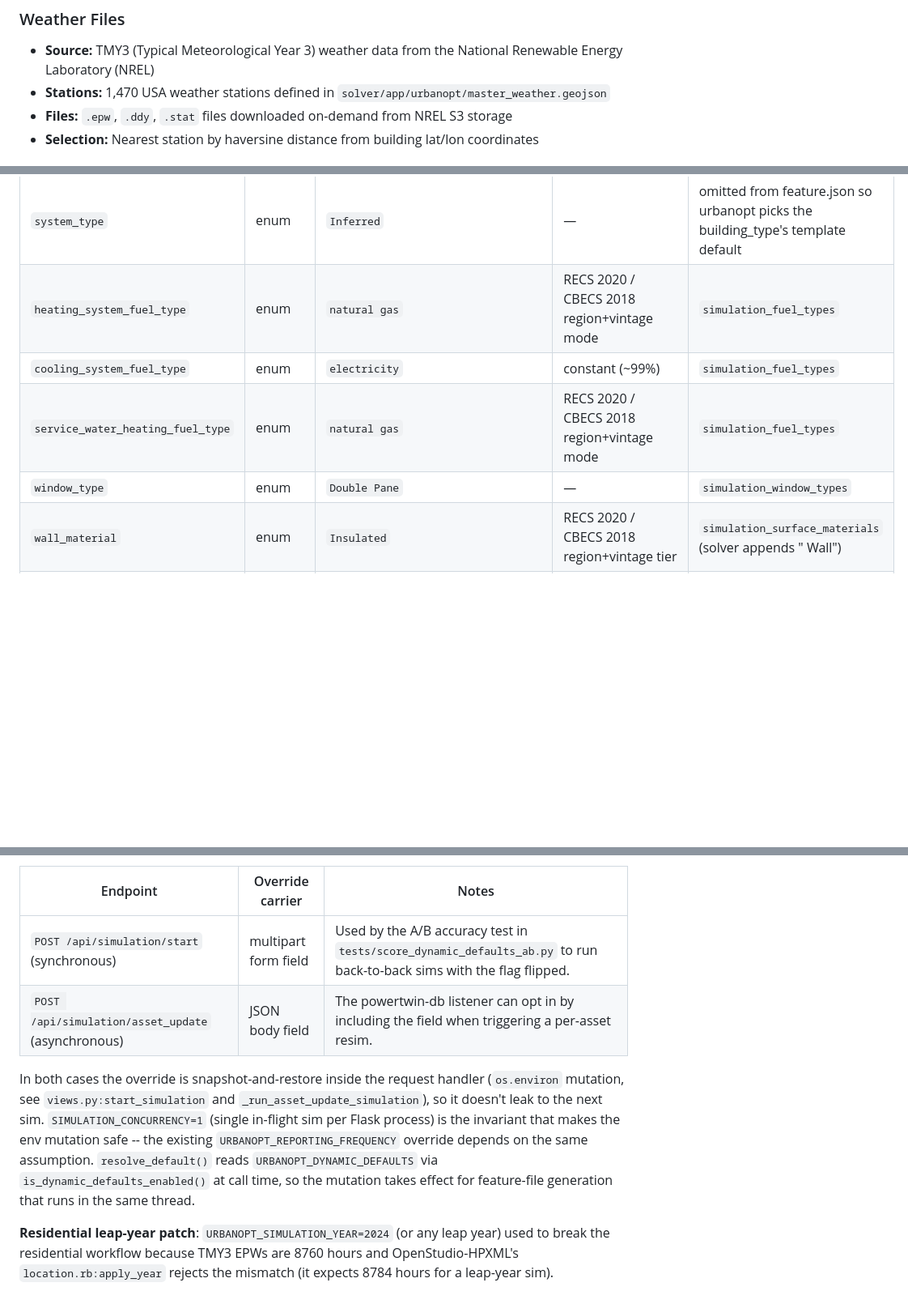
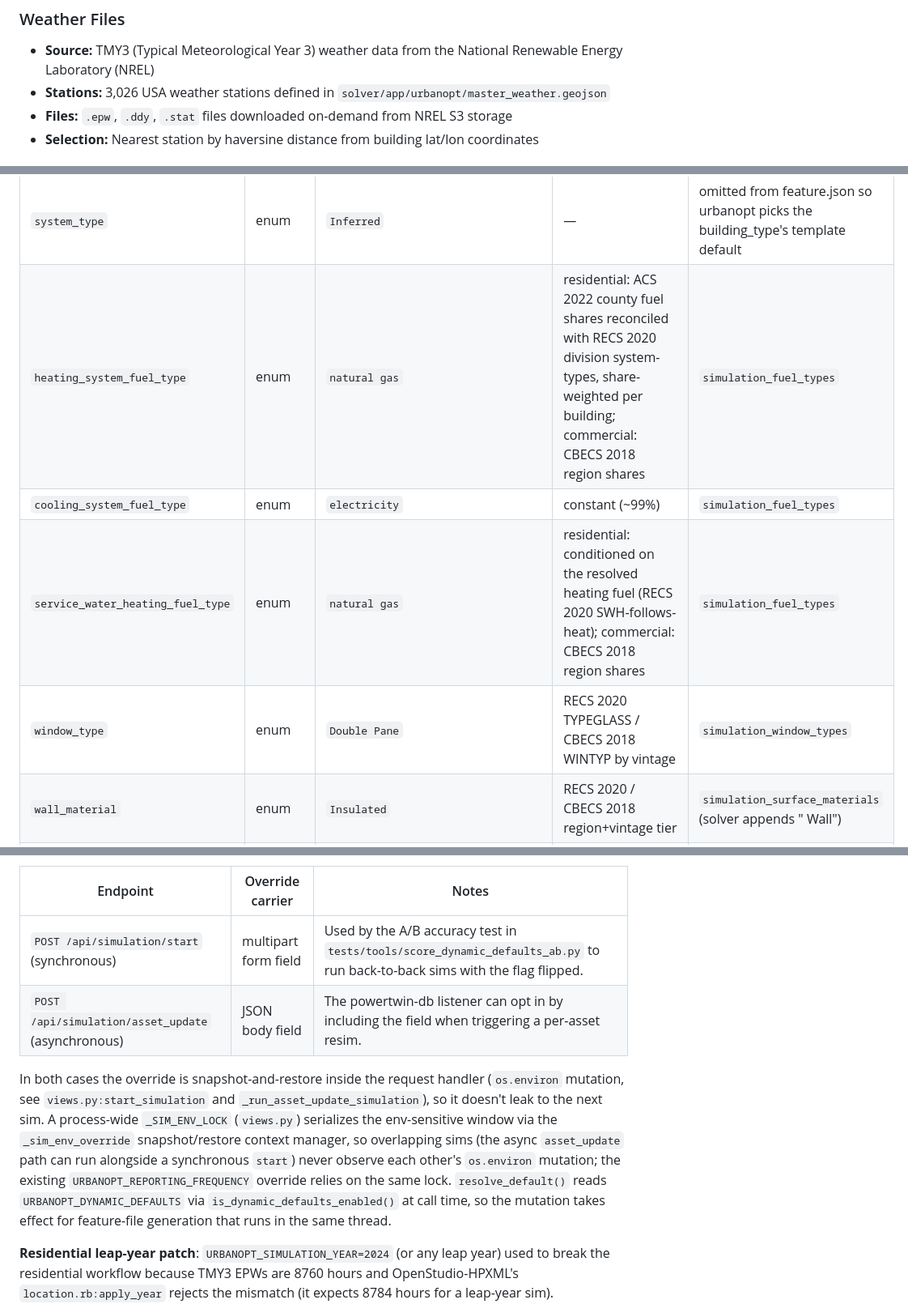
Before and after one commit to power-theory/powertwin-solver, a Markdown page: README.md, 3 parts joined by grey strips. Shown at 81% size. Rendered like a GitHub page; blank space fills up the shorter version.

```diff
--- a/README.md
+++ b/README.md
@@ -191,7 +191,7 @@ python read_sqlite_db.py <path_to_db>
 
 ### Weather Files
 - **Source:** TMY3 (Typical Meteorological Year 3) weather data from the National Renewable Energy Laboratory (NREL)
-- **Stations:** 1,470 USA weather stations defined in `solver/app/urbanopt/master_weather.geojson`
+- **Stations:** 3,026 USA weather stations defined in `solver/app/urbanopt/master_weather.geojson`
 - **Files:** `.epw`, `.ddy`, `.stat` files downloaded on-demand from NREL S3 storage
 - **Selection:** Nearest station by haversine distance from building lat/lon coordinates
 
@@ -302,10 +302,10 @@ seeded into `simulation_*_types` tables and served at
 | Field | Type | Flat fallback | Dynamic resolver | Notes |
 |---|---|---|---|---|
 | `system_type` | enum | `Inferred` | — | omitted from feature.json so urbanopt picks the building_type's template default |
-| `heating_system_fuel_type` | enum | `natural gas` | RECS 2020 / CBECS 2018 region+vintage mode | `simulation_fuel_types` |
+| `heating_system_fuel_type` | enum | `natural gas` | residential: ACS 2022 county fuel shares reconciled with RECS 2020 division system-types, share-weighted per building; commercial: CBECS 2018 region shares | `simulation_fuel_types` |
 | `cooling_system_fuel_type` | enum | `electricity` | constant (~99%) | `simulation_fuel_types` |
-| `service_water_heating_fuel_type` | enum | `natural gas` | RECS 2020 / CBECS 2018 region+vintage mode | `simulation_fuel_types` |
-| `window_type` | enum | `Double Pane` | — | `simulation_window_types` |
+| `service_water_heating_fuel_type` | enum | `natural gas` | residential: conditioned on the resolved heating fuel (RECS 2020 SWH-follows-heat); commercial: CBECS 2018 region shares | `simulation_fuel_types` |
+| `window_type` | enum | `Double Pane` | RECS 2020 TYPEGLASS / CBECS 2018 WINTYP by vintage | `simulation_window_types` |
 | `wall_material` | enum | `Insulated` | RECS 2020 / CBECS 2018 region+vintage tier | `simulation_surface_materials` (solver appends " Wall") |
 | `roof_material` | enum | `Insulated` | RECS 2020 / CBECS 2018 region+vintage tier | `simulation_surface_materials` (solver appends " Roof") |
 | `window_to_wall_ratio` | number | `0.20` | OpenStudio Standards prototype WWR per building_type (commercial only) | range `[0.0, 0.8]` |
@@ -411,10 +416,10 @@ Every field in `DYNAMIC_FIELDS` always appears in `levels`. A field that does no
 
 | Endpoint | Override carrier | Notes |
 |---|---|---|
-| `POST /api/simulation/start` (synchronous) | multipart form field | Used by the A/B accuracy test in `tests/score_dynamic_defaults_ab.py` to run back-to-back sims with the flag flipped. |
+| `POST /api/simulation/start` (synchronous) | multipart form field | Used by the A/B accuracy test in `tests/tools/score_dynamic_defaults_ab.py` to run back-to-back sims with the flag flipped. |
 | `POST /api/simulation/asset_update` (asynchronous) | JSON body field | The powertwin-db listener can opt in by including the field when triggering a per-asset resim. |
 
-In both cases the override is snapshot-and-restore inside the request handler (`os.environ` mutation, see `views.py:start_simulation` and `_run_asset_update_simulation`), so it doesn't leak to the next sim. `SIMULATION_CONCURRENCY=1` (single in-flight sim per Flask process) is the invariant that makes the env mutation safe -- the existing `URBANOPT_REPORTING_FREQUENCY` override depends on the same assumption. `resolve_default()` reads `URBANOPT_DYNAMIC_DEFAULTS` via `is_dynamic_defaults_enabled()` at call time, so the mutation takes effect for feature-file generation that runs in the same thread.
+In both cases the override is snapshot-and-restore inside the request handler (`os.environ` mutation, see `views.py:start_simulation` and `_run_asset_update_simulation`), so it doesn't leak to the next sim. A process-wide `_SIM_ENV_LOCK` (`views.py`) serializes the env-sensitive window via the `_sim_env_override` snapshot/restore context manager, so overlapping sims (the async `asset_update` path can run alongside a synchronous `start`) never observe each other's `os.environ` mutation; the existing `URBANOPT_REPORTING_FREQUENCY` override relies on the same lock. `resolve_default()` reads `URBANOPT_DYNAMIC_DEFAULTS` via `is_dynamic_defaults_enabled()` at call time, so the mutation takes effect for feature-file generation that runs in the same thread.
 
 **Residential leap-year patch**: `URBANOPT_SIMULATION_YEAR=2024` (or any leap year) used to break the residential workflow because TMY3 EPWs are 8760 hours and OpenStudio-HPXML's `location.rb:apply_year` rejects the mismatch (it expects 8784 hours for a leap-year sim). `solver/patches/patch_hpxml_leap_year.py` (applied at Dockerfile build time) downgrades the model calendar to `sim_year - 1` when an 8760-hour EPW is paired with a leap year, so EnergyPlus reads its full weather stream against a non-leap calendar. Day-of-week assignment shifts by 1; for stock-survey aggregation that's acceptable noise. Commercial workflows are unaffected because they tolerate the mismatch silently. Without the patch, every residential sim with a leap-year `URBANOPT_SIMULATION_YEAR` fails fast at `BuildResidentialModel.run`.
 
```
Also changed, not shown: other parts of README.md (+39 -34 lines).
